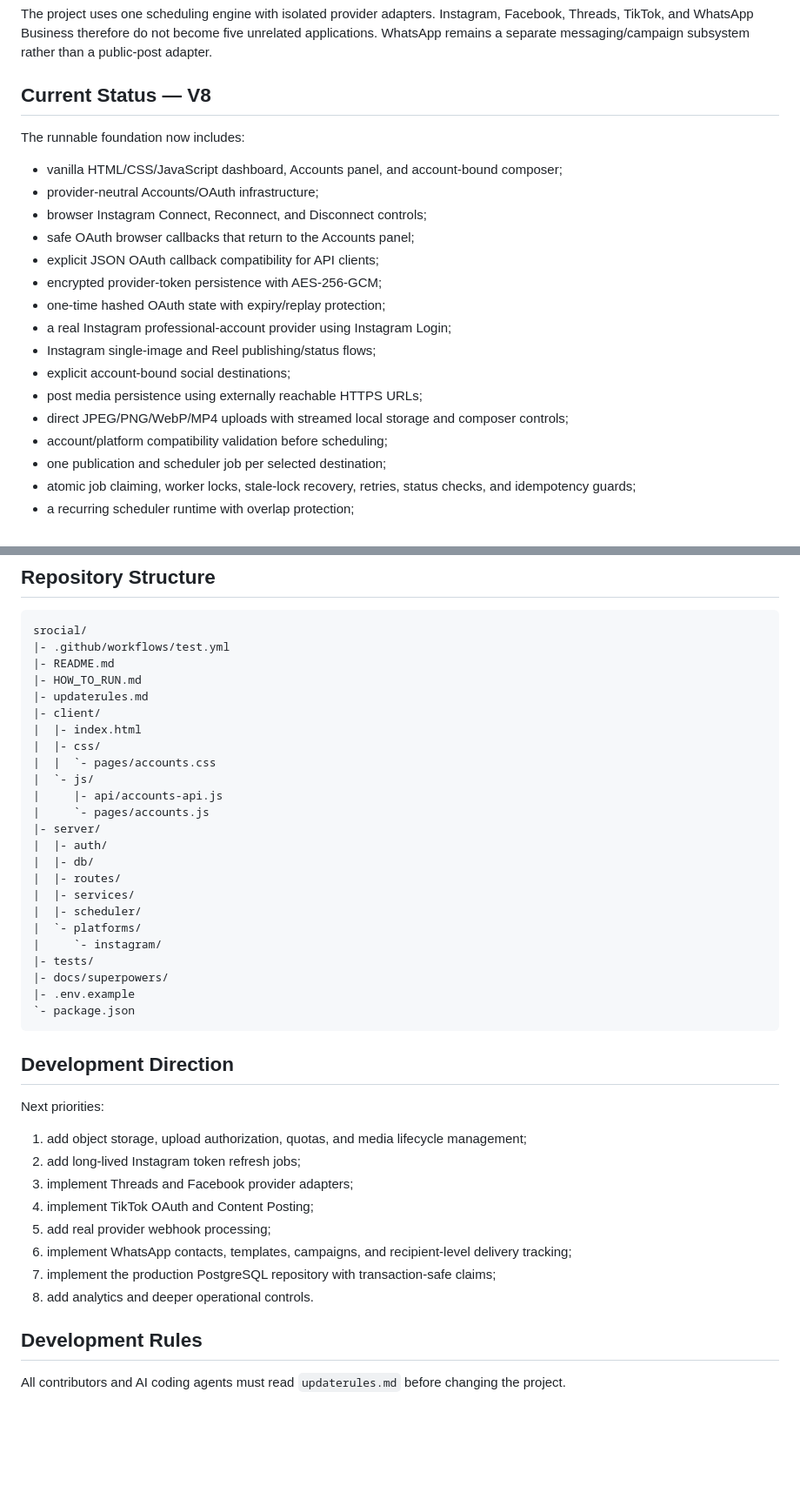
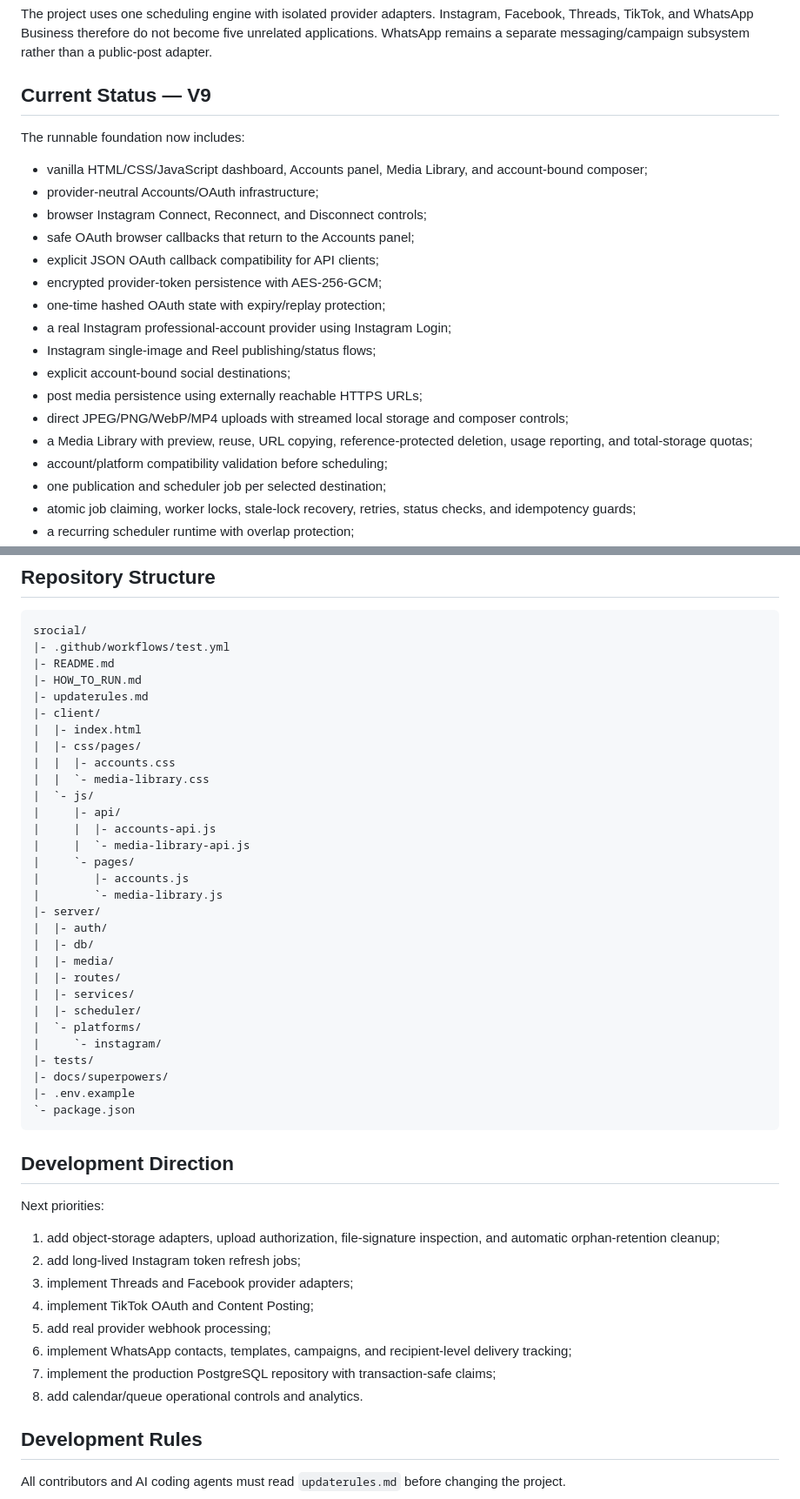
Before and after one commit to OzansanT/srocial, a Markdown page: README.md, 2 parts joined by grey strips. Shown at 87% size. GitHub-like rendering; blank space fills up the shorter version.

```diff
--- a/README.md
+++ b/README.md
@@ -4,11 +4,11 @@ Srocial is a self-hosted social-media publishing, scheduling, monitoring, and bu
 
 The project uses one scheduling engine with isolated provider adapters. Instagram, Facebook, Threads, TikTok, and WhatsApp Business therefore do not become five unrelated applications. WhatsApp remains a separate messaging/campaign subsystem rather than a public-post adapter.
 
-## Current Status — V8
+## Current Status — V9
 
 The runnable foundation now includes:
 
-- vanilla HTML/CSS/JavaScript dashboard, Accounts panel, and account-bound composer;
+- vanilla HTML/CSS/JavaScript dashboard, Accounts panel, Media Library, and account-bound composer;
 - provider-neutral Accounts/OAuth infrastructure;
 - browser Instagram Connect, Reconnect, and Disconnect controls;
 - safe OAuth browser callbacks that return to the Accounts panel;
@@ -20,6 +20,7 @@ The runnable foundation now includes:
 - explicit account-bound social destinations;
 - post media persistence using externally reachable HTTPS URLs;
 - direct JPEG/PNG/WebP/MP4 uploads with streamed local storage and composer controls;
+- a Media Library with preview, reuse, URL copying, reference-protected deletion, usage reporting, and total-storage quotas;
 - account/platform compatibility validation before scheduling;
 - one publication and scheduler job per selected destination;
 - atomic job claiming, worker locks, stale-lock recovery, retries, status checks, and idempotency guards;
@@ -463,14 +496,20 @@ srocial/
 |- updaterules.md
 |- client/
 |  |- index.html
-|  |- css/
-|  |  `- pages/accounts.css
+|  |- css/pages/
+|  |  |- accounts.css
+|  |  `- media-library.css
 |  `- js/
-|     |- api/accounts-api.js
-|     `- pages/accounts.js
+|     |- api/
+|     |  |- accounts-api.js
+|     |  `- media-library-api.js
+|     `- pages/
+|        |- accounts.js
+|        `- media-library.js
 |- server/
 |  |- auth/
 |  |- db/
+|  |- media/
 |  |- routes/
 |  |- services/
 |  |- scheduler/
@@ -486,14 +525,14 @@ srocial/
 
 Next priorities:
 
-1. add object storage, upload authorization, quotas, and media lifecycle management;
+1. add object-storage adapters, upload authorization, file-signature inspection, and automatic orphan-retention cleanup;
 2. add long-lived Instagram token refresh jobs;
 3. implement Threads and Facebook provider adapters;
 4. implement TikTok OAuth and Content Posting;
 5. add real provider webhook processing;
 6. implement WhatsApp contacts, templates, campaigns, and recipient-level delivery tracking;
 7. implement the production PostgreSQL repository with transaction-safe claims;
-8. add analytics and deeper operational controls.
+8. add calendar/queue operational controls and analytics.
 
 ## Development Rules
 
```
Also changed, not shown: other parts of README.md (+55 -23 lines).
